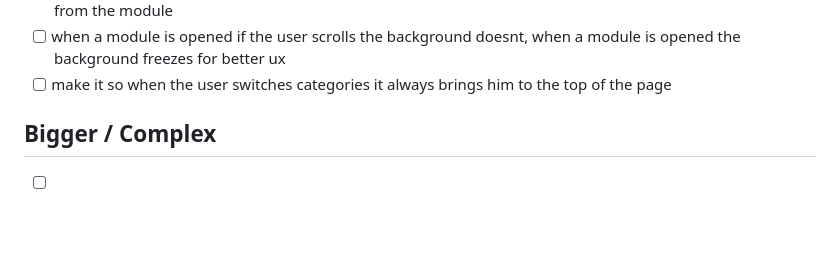
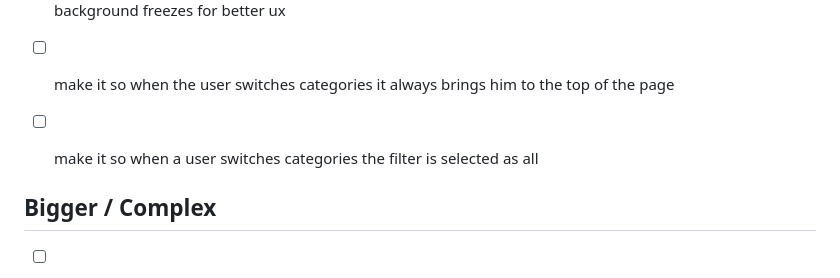
Before and after one commit to ljupce111/cliqueMenu, a Markdown page: README.md, the part around the change. GitHub-like rendering; blank space fills up the shorter version.

```diff
--- a/README.md
+++ b/README.md
@@ -34,6 +34,8 @@
 - [ ] add a funtion that will check if the item has any ingredients or dietary info and if it doesnt it removes the text from the module
 - [ ] when a module is opened if the user scrolls the background doesnt, when a module is opened the background freezes for better ux
 - [ ] make it so when the user switches categories it always brings him to the top of the page
+- [ ] make it so when a user switches categories the filter is selected as all
+
 
 ## Bigger / Complex
 - [ ] Build an admin panel for managing menu items
```
